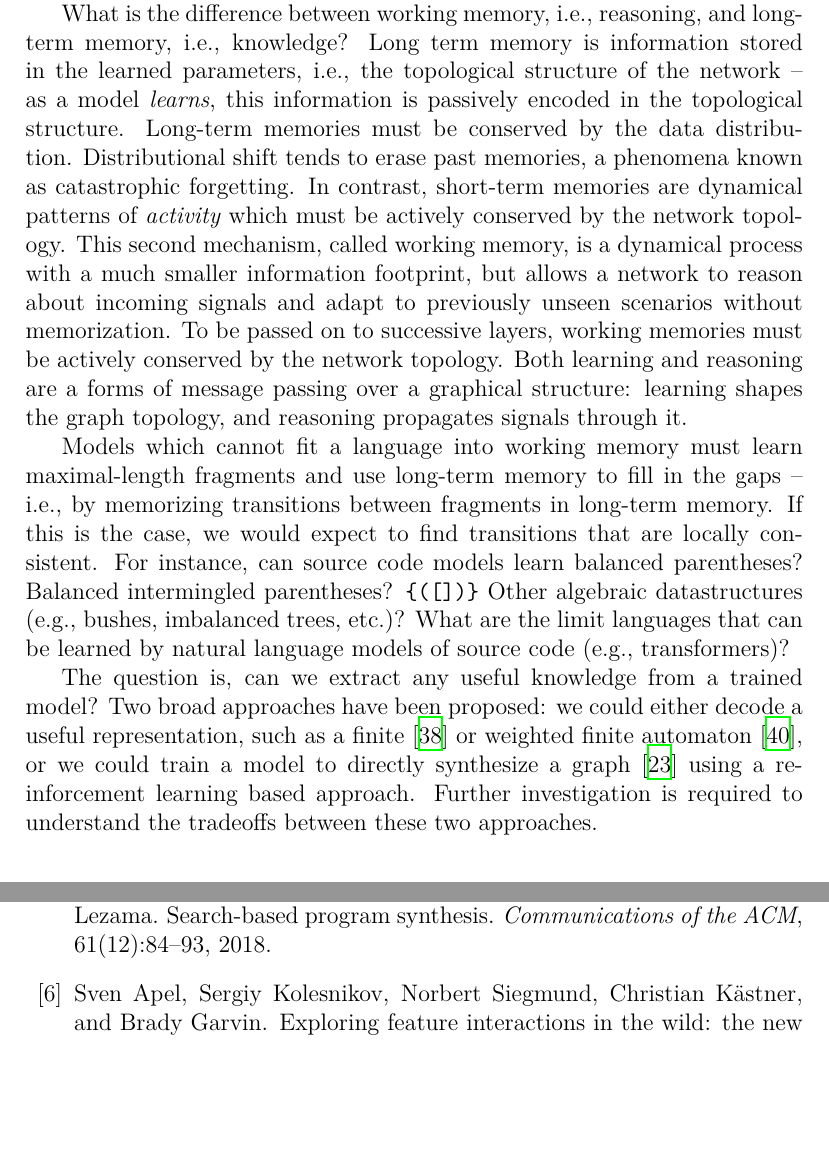
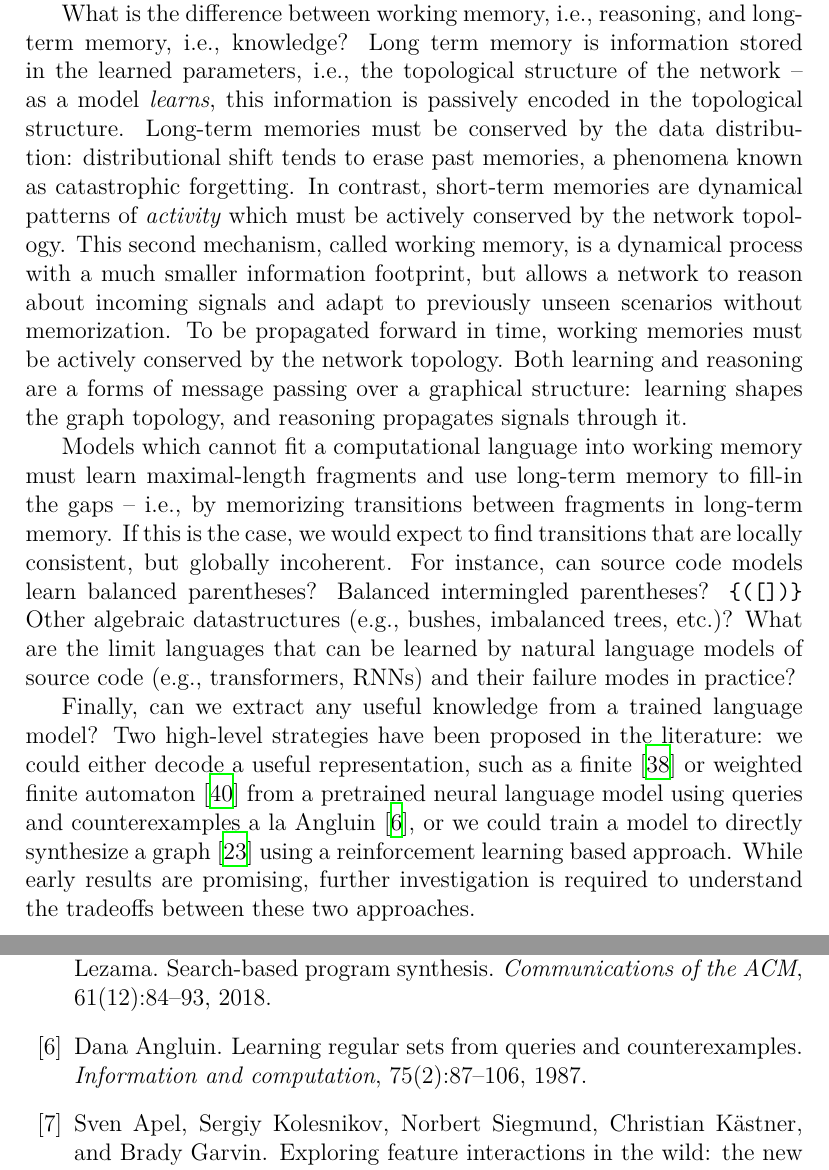
Before and after one commit to breandan/breandan, a LaTeX problem sheet (paperwork/comp_exam_v2/literature_review.tex): two parts of pages 11 and 13 of 16, joined at a grey line, cut so that both start at the same text, the shorter picture padded with empty space. Compiled offline with XeLaTeX.

Commit message:
cite angluin

```diff
--- a/paperwork/comp_exam_v2/literature_review.tex
+++ b/paperwork/comp_exam_v2/literature_review.tex
@@ -223,15 +223,15 @@ Other work in the code search literature explores the text-to-code~\cite{husain2
 
   \subsection{Knowledge Extraction}\label{subsec:knowledge-extraction}
 
-What is a language model? Disregarding meaning, a language model is no more than a statistical description of symbolic information. Natural languages differ from mechanical languages in a few key ways. Natural languages are linear: almost all human languages have a fixed maximum recursion depth governed by biological and cognitive factors. Programming languages, by contrast, are more strongly nonlinear due to their metalinguistic properties. Thus, current natural language models cannot represent a programming language without significantly constraining their expressiveness. Prior studies of natural language in source code have been undertaken ~\cite{weiss2018practical, chirkova2020empirical, chen2021evaluating}, which characterize the families of computational languages that neural language models can recognize in practice.
+What is a language model? Disregarding meaning, a language model is no more than a statistical description of symbolic information. Natural languages differ from mechanical languages in a few key ways. Natural languages are linear: almost all human languages have a fixed maximum recursion depth governed by biological and cognitive factors. Programming languages, by contrast, are more strongly nonlinear due to their metalinguistic properties. Thus, current natural language models cannot represent a programming language without significantly constraining their expressiveness. Prior studies of natural language in source code have been undertaken~\cite{weiss2018practical, chirkova2020empirical, chen2021evaluating}, which characterize the families of computational languages that neural language models can recognize in practice.
 
-  One might argue -- since natural language models are effectively linear -- a language model with a large enough working memory, given enough data, should be able to model language fragments whose description lengths fit inside their working memory. Indeed, studies show that natural language models are surprisingly adept at modeling idioms in source code. However, we would expect such models to struggle with fragments whose complexity exceeds its working memory (e.g., whose average MDL stretch this limit).
+One might argue -- since natural language models are effectively linear -- a language model with a large enough working memory, given enough data, should be able to model language fragments whose description lengths fit inside their working memory. Indeed, studies show that natural language models are surprisingly adept at modeling idioms in source code. However, we would expect such models to struggle with fragments whose complexity exceeds its working memory (e.g., whose average MDL stretch this limit).
 
-What is the difference between working memory, i.e., reasoning, and long-term memory, i.e., knowledge? Long term memory is information stored in the learned parameters, i.e., the topological structure of the network -- as a model \textit{learns}, this information is passively encoded in the topological structure. Long-term memories must be conserved by the data distribution. Distributional shift tends to erase past memories, a phenomena known as catastrophic forgetting. In contrast, short-term memories are dynamical patterns of \textit{activity} which must be actively conserved by the network topology. This second mechanism, called working memory, is a dynamical process with a much smaller information footprint, but allows a network to reason about incoming signals and adapt to previously unseen scenarios without memorization. To be passed on to successive layers, working memories must be actively conserved by the network topology. Both learning and reasoning are a forms of message passing over a graphical structure: learning shapes the graph topology, and reasoning propagates signals through it.
+What is the difference between working memory, i.e., reasoning, and long-term memory, i.e., knowledge? Long term memory is information stored in the learned parameters, i.e., the topological structure of the network -- as a model \textit{learns}, this information is passively encoded in the topological structure. Long-term memories must be conserved by the data distribution: distributional shift tends to erase past memories, a phenomena known as catastrophic forgetting. In contrast, short-term memories are dynamical patterns of \textit{activity} which must be actively conserved by the network topology. This second mechanism, called working memory, is a dynamical process with a much smaller information footprint, but allows a network to reason about incoming signals and adapt to previously unseen scenarios without memorization. To be propagated forward in time, working memories must be actively conserved by the network topology. Both learning and reasoning are a forms of message passing over a graphical structure: learning shapes the graph topology, and reasoning propagates signals through it.
 
-Models which cannot fit a language into working memory must learn maximal-length fragments and use long-term memory to fill in the gaps -- i.e., by memorizing transitions between fragments in long-term memory. If this is the case, we would expect to find transitions that are locally consistent. For instance, can source code models learn balanced parentheses? Balanced intermingled parentheses? \texttt{\{([])\}} Other algebraic datastructures (e.g., bushes, imbalanced trees, etc.)? What are the limit languages that can be learned by natural language models of source code (e.g., transformers)?
+Models which cannot fit a computational language into working memory must learn maximal-length fragments and use long-term memory to fill-in the gaps -- i.e., by memorizing transitions between fragments in long-term memory. If this is the case, we would expect to find transitions that are locally consistent, but globally incoherent. For instance, can source code models learn balanced parentheses? Balanced intermingled parentheses? \texttt{\{([])\}} Other algebraic datastructures (e.g., bushes, imbalanced trees, etc.)? What are the limit languages that can be learned by natural language models of source code (e.g., transformers, RNNs) and their failure modes in practice?
 
-The question is, can we extract any useful knowledge from a trained model? Two broad approaches have been proposed: we could either decode a useful representation, such as a finite~\cite{weiss2018extracting} or weighted finite automaton~\cite{weiss2019learning}, or we could train a model to directly synthesize a graph~\cite{johnson2020learning} using a reinforcement learning based approach. Further investigation is required to understand the tradeoffs between these two approaches.
+Finally, can we extract any useful knowledge from a trained language model? Two high-level strategies have been proposed in the literature: we could either decode a useful representation, such as a finite~\cite{weiss2018extracting} or weighted finite automaton~\cite{weiss2019learning} from a pretrained neural language model using queries and counterexamples a la Angluin~\cite{angluin1987learning}, or we could train a model to directly synthesize a graph~\cite{johnson2020learning} using a reinforcement learning based approach. While early results are promising, further investigation is required to understand the tradeoffs between these two approaches.
 
 \section{Conclusion}
 
```
Also changed, not shown: paperwork/comp_exam_v2/literature_review.bib (+11 -0 lines), paperwork/comp_exam_v2/literature_review.pdf, paperwork/comp_exam_v2/literature_review.tex (2 more changed lines).
